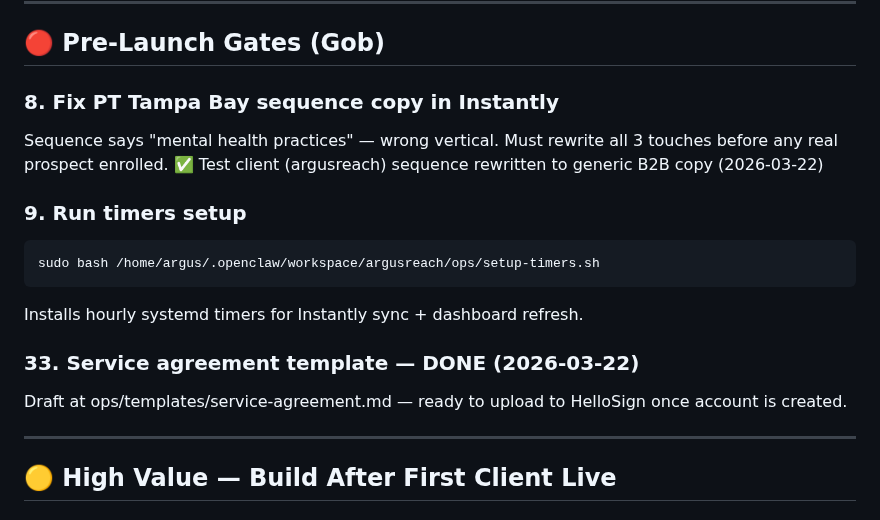
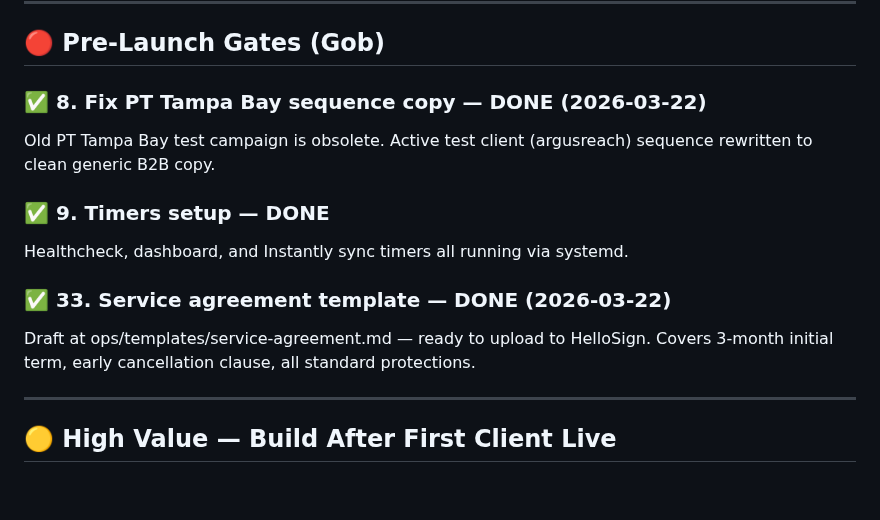
Before and after one commit to BotGob/argusreach-ops, a Markdown page: ops/backlog.md, the part around the change. Drawn GitHub-style; blank space fills up the shorter version.

````diff
--- a/ops/backlog.md
+++ b/ops/backlog.md
@@ -29,18 +29,14 @@ Free tier (50 exports/mo) insufficient for client campaigns.
 
 ## 🔴 Pre-Launch Gates (Gob)
 
-### 8. Fix PT Tampa Bay sequence copy in Instantly
-Sequence says "mental health practices" — wrong vertical. Must rewrite all 3 touches before any real prospect enrolled.
-✅ Test client (argusreach) sequence rewritten to generic B2B copy (2026-03-22)
+### ✅ 8. Fix PT Tampa Bay sequence copy — DONE (2026-03-22)
+Old PT Tampa Bay test campaign is obsolete. Active test client (argusreach) sequence rewritten to clean generic B2B copy.
 
-### 9. Run timers setup
-```
-sudo bash /home/argus/.openclaw/workspace/argusreach/ops/setup-timers.sh
-```
-Installs hourly systemd timers for Instantly sync + dashboard refresh.
+### ✅ 9. Timers setup — DONE
+Healthcheck, dashboard, and Instantly sync timers all running via systemd.
 
-### 33. Service agreement template — DONE (2026-03-22)
-Draft at ops/templates/service-agreement.md — ready to upload to HelloSign once account is created.
+### ✅ 33. Service agreement template — DONE (2026-03-22)
+Draft at ops/templates/service-agreement.md — ready to upload to HelloSign. Covers 3-month initial term, early cancellation clause, all standard protections.
 
 ---
 
````
Also changed, not shown: ops/templates/service-agreement.md (+3 -1 lines).
